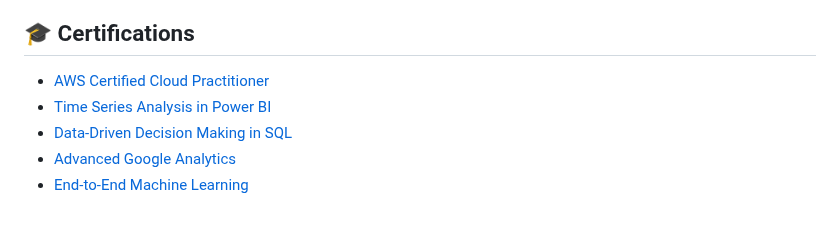
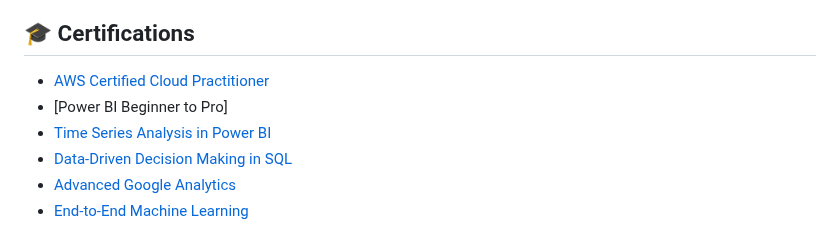
Before and after one commit to KiruthikaRamadoss/KiruthikaRamadoss_Portfolio.github.io, a Markdown page: README.md, the part around the change. Drawn GitHub-style.

```diff
--- a/README.md
+++ b/README.md
@@ -115,6 +115,7 @@ A classification model designed to evaluate creditworthiness and predict home lo
 ## 🎓 Certifications
 
 - [AWS Certified Cloud Practitioner](certificates/AWS%20Certified%20Cloud%20Practitioner%20certificate.pdf)
+- [Power BI Beginner to Pro]
 - [Time Series Analysis in Power BI](certificates/Time%20Series%20Analysis%20in%20Power%20BI.pdf)
 - [Data-Driven Decision Making in SQL](certificates/Data-Driven%20Decision%20Making%20in%20SQL%20certificate.pdf)
 - [Advanced Google Analytics](certificates/Google%20adv%20analytics%20.pdf)
```
